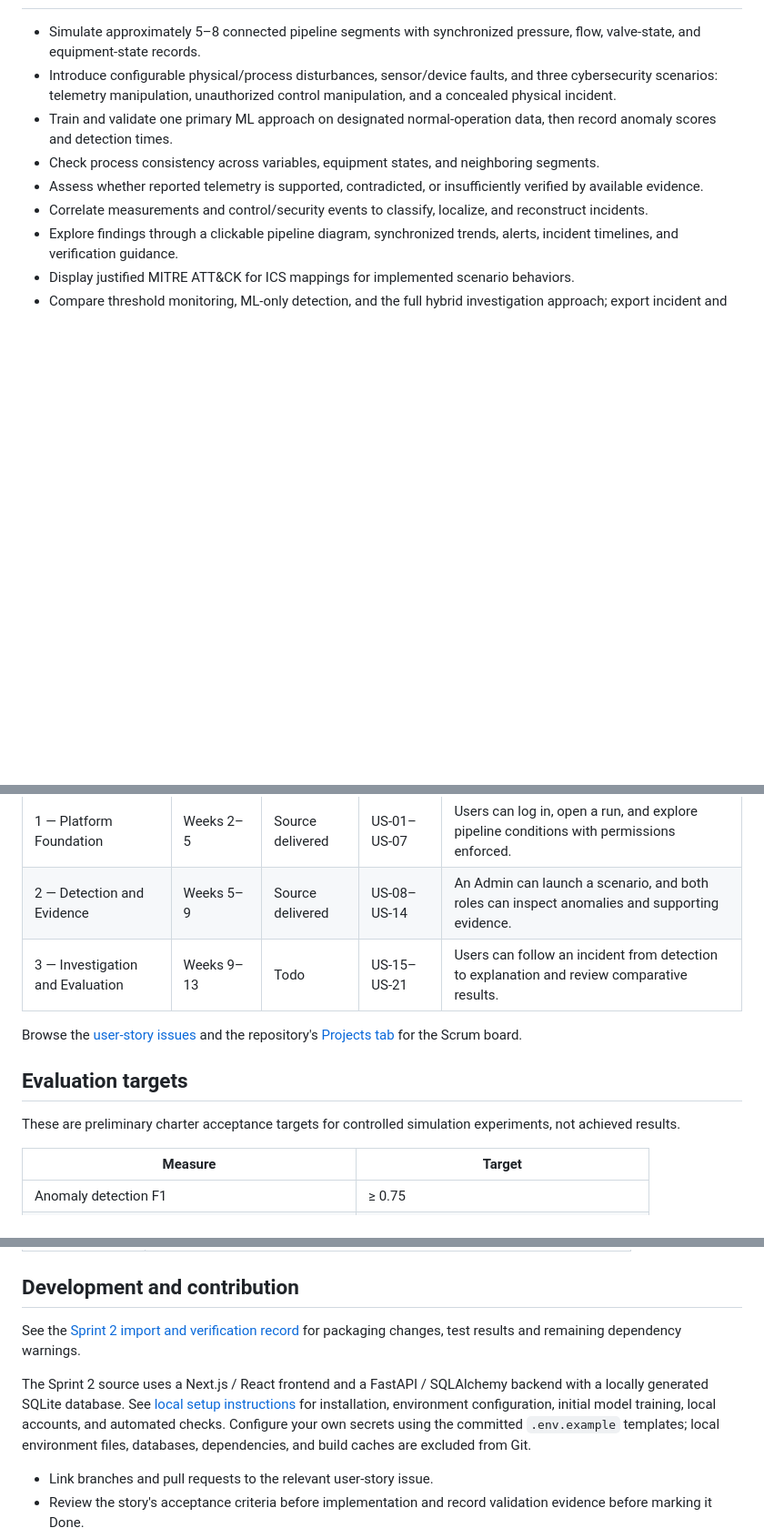
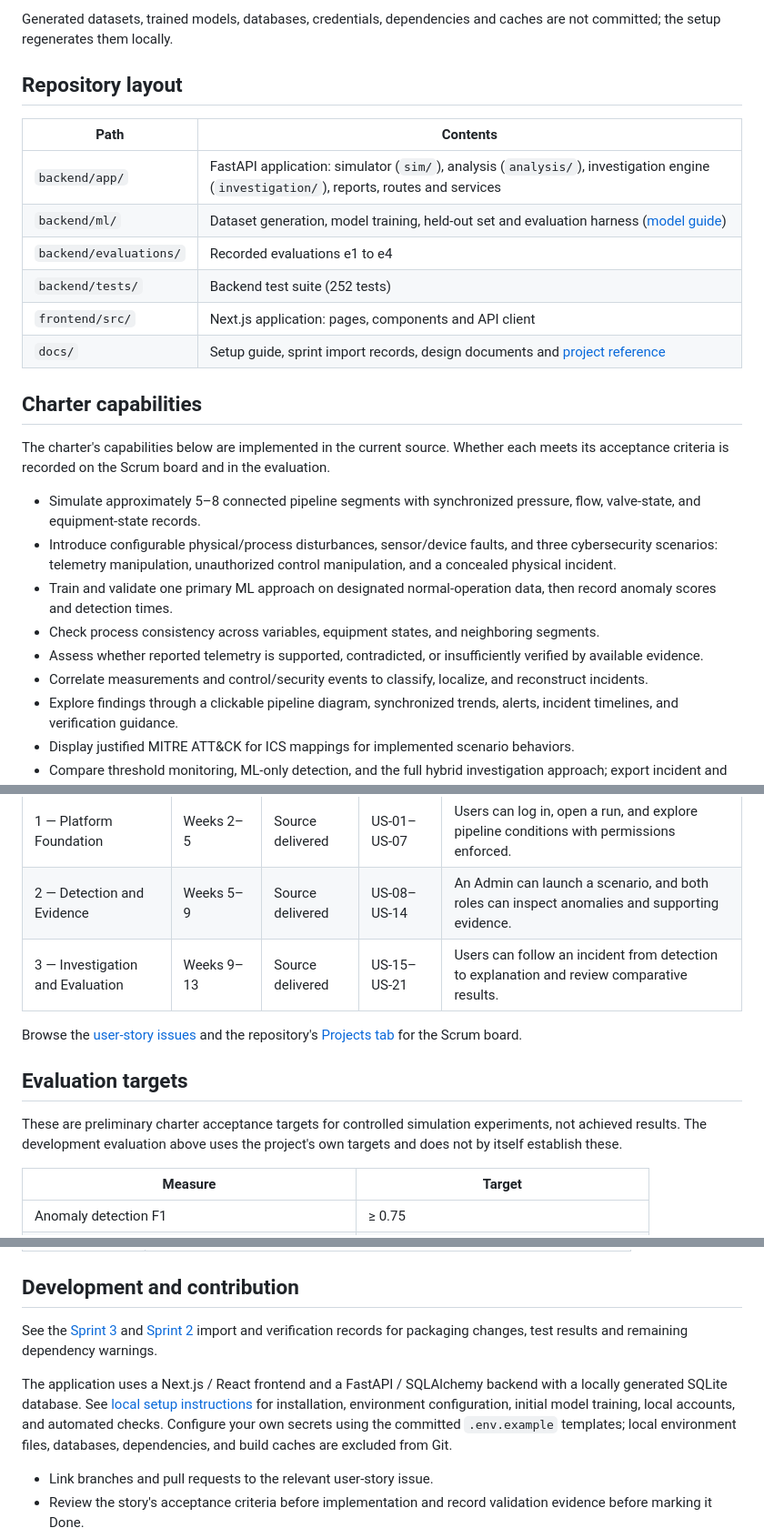
Before and after one commit to Aster-L9/Sensify, a Markdown page: README.md, 3 parts joined by grey strips. Shown at 91% size. GitHub-like rendering; blank space fills up the shorter version.

```diff
--- a/README.md
+++ b/README.md
@@ -20,3 +62,19 @@ See [setup and verification](docs/SETUP.md) to run it, and [model training and e
+Generated datasets, trained models, databases, credentials, dependencies and caches are not committed; the setup regenerates them locally.
+
+## Repository layout
+
+| Path | Contents |
+| --- | --- |
+| `backend/app/` | FastAPI application: simulator (`sim/`), analysis (`analysis/`), investigation engine (`investigation/`), reports, routes and services |
+| `backend/ml/` | Dataset generation, model training, held-out set and evaluation harness ([model guide](backend/ml/README.md)) |
+| `backend/evaluations/` | Recorded evaluations e1 to e4 |
+| `backend/tests/` | Backend test suite (252 tests) |
+| `frontend/src/` | Next.js application: pages, components and API client |
+| `docs/` | Setup guide, sprint import records, design documents and [project reference](docs/PROJECT_STATUS.md) |
+
+## Charter capabilities
+
+The charter's capabilities below are implemented in the current source. Whether each meets its acceptance criteria is recorded on the Scrum board and in the evaluation.
 
 - Simulate approximately 5–8 connected pipeline segments with synchronized pressure, flow, valve-state, and equipment-state records.
 - Introduce configurable physical/process disturbances, sensor/device faults, and three cybersecurity scenarios: telemetry manipulation, unauthorized control manipulation, and a concealed physical incident.
@@ -76,13 +134,13 @@ The backlog follows the charter's 21 user stories. Each issue retains its story
 | --- | --- | --- | --- | --- |
 | 1 — Platform Foundation | Weeks 2–5 | Source delivered | US-01–US-07 | Users can log in, open a run, and explore pipeline conditions with permissions enforced. |
 | 2 — Detection and Evidence | Weeks 5–9 | Source delivered | US-08–US-14 | An Admin can launch a scenario, and both roles can inspect anomalies and supporting evidence. |
-| 3 — Investigation and Evaluation | Weeks 9–13 | Todo | US-15–US-21 | Users can follow an incident from detection to explanation and review comparative results. |
+| 3 — Investigation and Evaluation | Weeks 9–13 | Source delivered | US-15–US-21 | Users can follow an incident from detection to explanation and review comparative results. |
 
 Browse the [user-story issues](../../issues) and the repository's [Projects tab](../../projects) for the Scrum board.
 
 ## Evaluation targets
 
-These are preliminary charter acceptance targets for controlled simulation experiments, not achieved results.
+These are preliminary charter acceptance targets for controlled simulation experiments, not achieved results. The development evaluation above uses the project's own targets and does not by itself establish these.
 
 | Measure | Target |
 | --- | --- |
@@ -117,9 +175,9 @@ The charter proposes the following work-area leads; all members also contribute
 
 ## Development and contribution
 
-See the [Sprint 2 import and verification record](docs/SPRINT_2_IMPORT.md) for packaging changes, test results and remaining dependency warnings.
+See the [Sprint 3](docs/SPRINT_3_IMPORT.md) and [Sprint 2](docs/SPRINT_2_IMPORT.md) import and verification records for packaging changes, test results and remaining dependency warnings.
 
-The Sprint 2 source uses a Next.js / React frontend and a FastAPI / SQLAlchemy backend with a locally generated SQLite database. See [local setup instructions](docs/SETUP.md) for installation, environment configuration, initial model training, local accounts, and automated checks. Configure your own secrets using the committed `.env.example` templates; local environment files, databases, dependencies, and build caches are excluded from Git.
+The application uses a Next.js / React frontend and a FastAPI / SQLAlchemy backend with a locally generated SQLite database. See [local setup instructions](docs/SETUP.md) for installation, environment configuration, initial model training, local accounts, and automated checks. Configure your own secrets using the committed `.env.example` templates; local environment files, databases, dependencies, and build caches are excluded from Git.
 
 - Link branches and pull requests to the relevant user-story issue.
 - Review the story's acceptance criteria before implementation and record validation evidence before marking it Done.
```
Also changed, not shown: other parts of README.md (+47 -5 lines), docs/screenshots/dashboard.png (added), docs/screenshots/evaluation.png (added), docs/screenshots/incident-detail.png (added), docs/screenshots/pipeline-map.png (added), docs/screenshots/run-playback.png (added).
